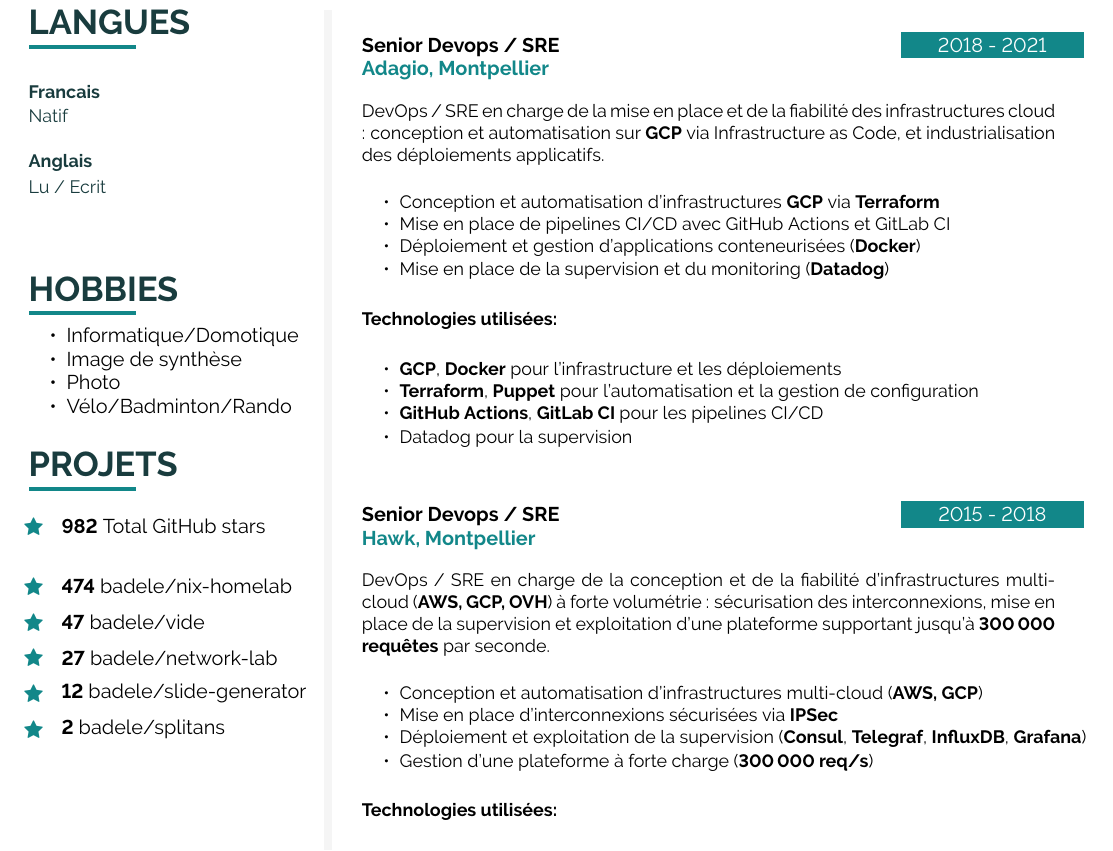
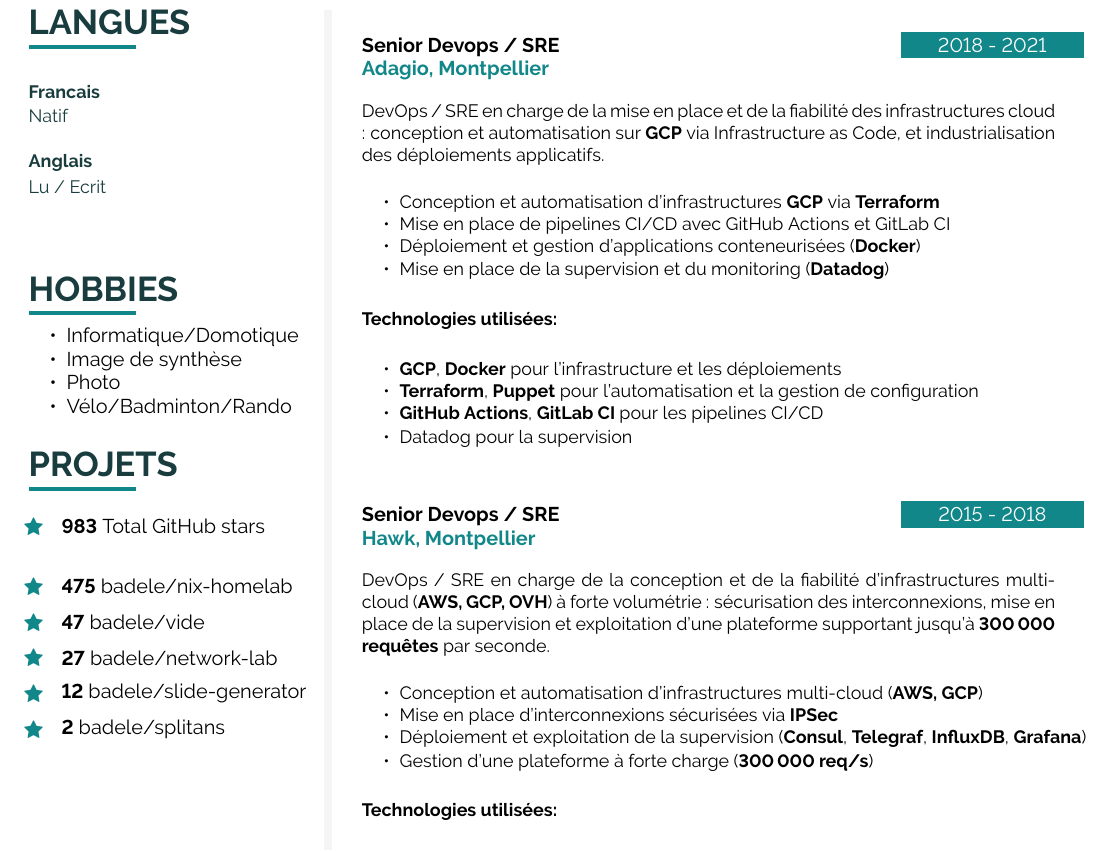
Before and after one commit to badele/cv, a LaTeX document (latex/fr/main.tex, which reads latex/github.tex): part of page 2 of 2, cut so that both start at the same text. Compiled offline with pdfLaTeX.

Commit message:
chore: update github stars

```diff
--- a/latex/github.tex
+++ b/latex/github.tex
@@ -1,6 +1,6 @@
-\icontext{Star}{12}{\textbf{982} Total GitHub stars}{black}\\[6pt]
+\icontext{Star}{12}{\textbf{983} Total GitHub stars}{black}\\[6pt]
 
-\icontext{Star}{12}{\textbf{474}  \href{https://github.com/badele/nix-homelab}{badele/nix-homelab}}{black}\\[6pt]
+\icontext{Star}{12}{\textbf{475}  \href{https://github.com/badele/nix-homelab}{badele/nix-homelab}}{black}\\[6pt]
 \icontext{Star}{12}{\textbf{47}  \href{https://github.com/badele/vide}{badele/vide}}{black}\\[6pt]
 \icontext{Star}{12}{\textbf{27}  \href{https://github.com/badele/network-lab}{badele/network-lab}}{black}\\[6pt]
 \icontext{Star}{12}{\textbf{12}  \href{https://github.com/badele/slide-generator}{badele/slide-generator}}{black}\\[6pt]
```
Also changed, not shown: 1 other file.
